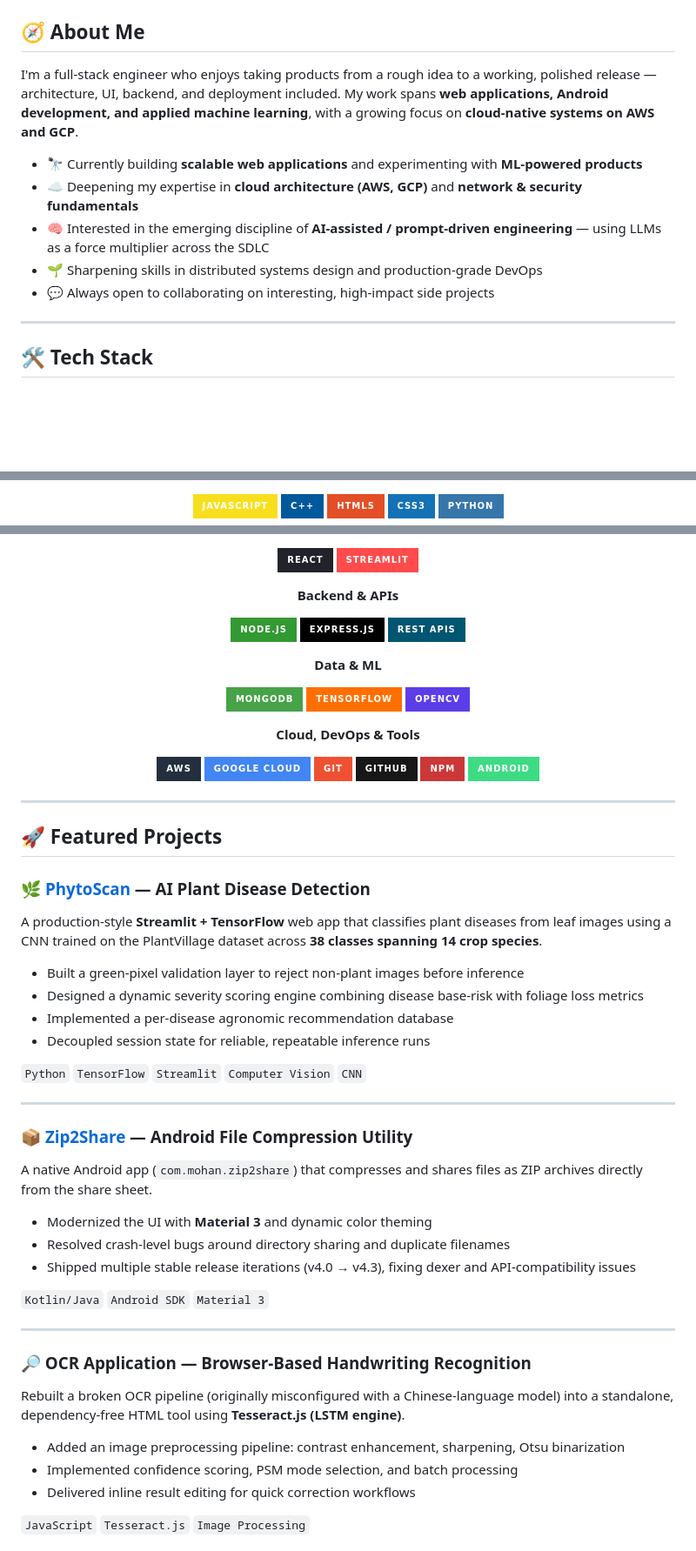
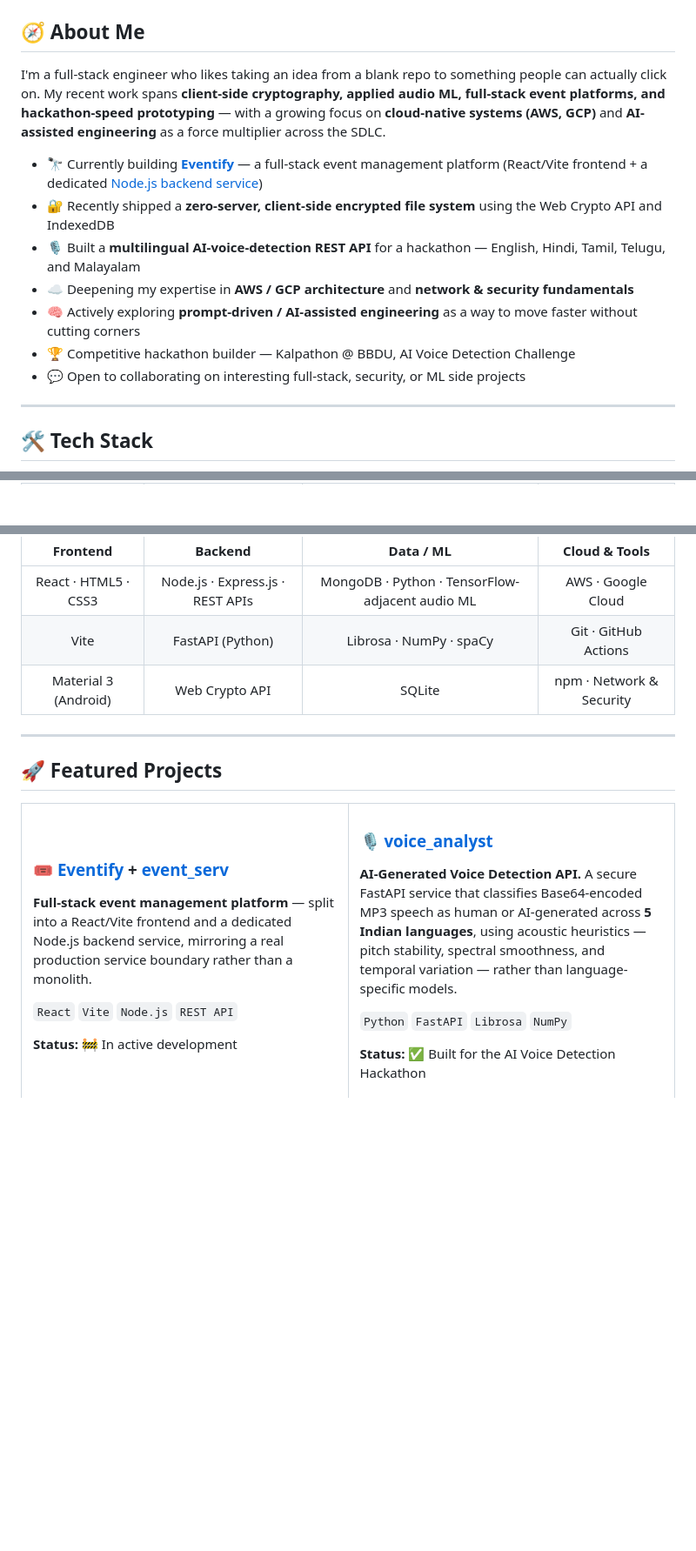
Before and after one commit to AlphaCodec/AlphaCodec, a Markdown page: README.md, 3 parts joined by grey strips. Shown at 87% size. Rendered like a GitHub page; badges without logos; blank space fills up the shorter version.

```diff
--- a/README.md
+++ b/README.md
@@ -17,13 +32,15 @@
 
 ## 🧭 About Me
 
-I'm a full-stack engineer who enjoys taking products from a rough idea to a working, polished release — architecture, UI, backend, and deployment included. My work spans **web applications, Android development, and applied machine learning**, with a growing focus on **cloud-native systems on AWS and GCP**.
+I'm a full-stack engineer who likes taking an idea from a blank repo to something people can actually click on. My recent work spans **client-side cryptography, applied audio ML, full-stack event platforms, and hackathon-speed prototyping** — with a growing focus on **cloud-native systems (AWS, GCP)** and **AI-assisted engineering** as a force multiplier across the SDLC.
 
-- 🔭 Currently building **scalable web applications** and experimenting with **ML-powered products**
-- ☁️ Deepening my expertise in **cloud architecture (AWS, GCP)** and **network & security fundamentals**
-- 🧠 Interested in the emerging discipline of **AI-assisted / prompt-driven engineering** — using LLMs as a force multiplier across the SDLC
-- 🌱 Sharpening skills in distributed systems design and production-grade DevOps
-- 💬 Always open to collaborating on interesting, high-impact side projects
+- 🔭 Currently building **[Eventify](https://github.com/AlphaCodec/Eventify)** — a full-stack event management platform (React/Vite frontend + a dedicated [Node.js backend service](https://github.com/AlphaCodec/event_serv))
+- 🔐 Recently shipped a **zero-server, client-side encrypted file system** using the Web Crypto API and IndexedDB
+- 🎙️ Built a **multilingual AI-voice-detection REST API** for a hackathon — English, Hindi, Tamil, Telugu, and Malayalam
+- ☁️ Deepening my expertise in **AWS / GCP architecture** and **network & security fundamentals**
+- 🧠 Actively exploring **prompt-driven / AI-assisted engineering** as a way to move faster without cutting corners
+- 🏆 Competitive hackathon builder — Kalpathon @ BBDU, AI Voice Detection Challenge
+- 💬 Open to collaborating on interesting full-stack, security, or ML side projects
 
 ---
 
@@ -35,7 +52,3 @@ I'm a full-stack engineer who enjoys taking products from a rough idea to a work
 
-![JavaScript](https://img.shields.io/badge/JavaScript-F7DF1E?style=for-the-badge&logo=javascript&logoColor=black)
-![C++](https://img.shields.io/badge/C++-00599C?style=for-the-badge&logo=cplusplus&logoColor=white)
-![HTML5](https://img.shields.io/badge/HTML5-E34F26?style=for-the-badge&logo=html5&logoColor=white)
-![CSS3](https://img.shields.io/badge/CSS3-1572B6?style=for-the-badge&logo=css3&logoColor=white)
-![Python](https://img.shields.io/badge/Python-3776AB?style=for-the-badge&logo=python&logoColor=white)
+</div>
 
@@ -43,27 +56,9 @@ I'm a full-stack engineer who enjoys taking products from a rough idea to a work
 
-![React](https://img.shields.io/badge/React-20232A?style=for-the-badge&logo=react&logoColor=61DAFB)
-![Streamlit](https://img.shields.io/badge/Streamlit-FF4B4B?style=for-the-badge&logo=streamlit&logoColor=white)
-
-**Backend & APIs**
-
-![Node.js](https://img.shields.io/badge/Node.js-339933?style=for-the-badge&logo=nodedotjs&logoColor=white)
-![Express.js](https://img.shields.io/badge/Express.js-000000?style=for-the-badge&logo=express&logoColor=white)
-![REST APIs](https://img.shields.io/badge/REST_APIs-005571?style=for-the-badge&logo=fastapi&logoColor=white)
-
-**Data & ML**
-
-![MongoDB](https://img.shields.io/badge/MongoDB-47A248?style=for-the-badge&logo=mongodb&logoColor=white)
-![TensorFlow](https://img.shields.io/badge/TensorFlow-FF6F00?style=for-the-badge&logo=tensorflow&logoColor=white)
-![OpenCV](https://img.shields.io/badge/OpenCV-5C3EE8?style=for-the-badge&logo=opencv&logoColor=white)
-
-**Cloud, DevOps & Tools**
-
-![AWS](https://img.shields.io/badge/AWS-232F3E?style=for-the-badge&logo=amazonaws&logoColor=white)
-![Google Cloud](https://img.shields.io/badge/Google_Cloud-4285F4?style=for-the-badge&logo=googlecloud&logoColor=white)
-![Git](https://img.shields.io/badge/Git-F05032?style=for-the-badge&logo=git&logoColor=white)
-![GitHub](https://img.shields.io/badge/GitHub-181717?style=for-the-badge&logo=github&logoColor=white)
-![npm](https://img.shields.io/badge/npm-CB3837?style=for-the-badge&logo=npm&logoColor=white)
-![Android](https://img.shields.io/badge/Android-3DDC84?style=for-the-badge&logo=android&logoColor=white)
+| Frontend | Backend | Data / ML | Cloud & Tools |
+|:---:|:---:|:---:|:---:|
+| React · HTML5 · CSS3 | Node.js · Express.js · REST APIs | MongoDB · Python · TensorFlow-adjacent audio ML | AWS · Google Cloud |
+| Vite | FastAPI (Python) | Librosa · NumPy · spaCy | Git · GitHub Actions |
+| Material 3 (Android) | Web Crypto API | SQLite | npm · Network & Security |
 
 </div>
 
@@ -71,32 +66,24 @@ I'm a full-stack engineer who enjoys taking products from a rough idea to a work
 
 ## 🚀 Featured Projects
 
-### 🌿 [PhytoScan](https://github.com/BR1JM0H4N) — AI Plant Disease Detection
-A production-style **Streamlit + TensorFlow** web app that classifies plant diseases from leaf images using a CNN trained on the PlantVillage dataset across **38 classes spanning 14 crop species**.
-- Built a green-pixel validation layer to reject non-plant images before inference
-- Designed a dynamic severity scoring engine combining disease base-risk with foliage loss metrics
-- Implemented a per-disease agronomic recommendation database
-- Decoupled session state for reliable, repeatable inference runs
+<table>
+<tr>
+<td width="50%" valign="top">
 
-`Python` `TensorFlow` `Streamlit` `Computer Vision` `CNN`
+### 🎟️ [Eventify](https://github.com/AlphaCodec/Eventify) + [event_serv](https://github.com/AlphaCodec/event_serv)
+**Full-stack event management platform** — split into a React/Vite frontend and a dedicated Node.js backend service, mirroring a real production service boundary rather than a monolith.
 
----
+`React` `Vite` `Node.js` `REST API`
 
-### 📦 [Zip2Share](https://github.com/BR1JM0H4N/Zip2Share) — Android File Compression Utility
-A native Android app (`com.mohan.zip2share`) that compresses and shares files as ZIP archives directly from the share sheet.
-- Modernized the UI with **Material 3** and dynamic color theming
-- Resolved crash-level bugs around directory sharing and duplicate filenames
-- Shipped multiple stable release iterations (v4.0 → v4.3), fixing dexer and API-compatibility issues
+**Status:** 🚧 In active development
 
-`Kotlin/Java` `Android SDK` `Material 3`
+</td>
+<td width="50%" valign="top">
 
----
+### 🎙️ [voice_analyst](https://github.com/AlphaCodec/voice_analyst)
+**AI-Generated Voice Detection API.** A secure FastAPI service that classifies Base64-encoded MP3 speech as human or AI-generated across **5 Indian languages**, using acoustic heuristics — pitch stability, spectral smoothness, and temporal variation — rather than language-specific models.
 
-### 🔎 OCR Application — Browser-Based Handwriting Recognition
-Rebuilt a broken OCR pipeline (originally misconfigured with a Chinese-language model) into a standalone, dependency-free HTML tool using **Tesseract.js (LSTM engine)**.
-- Added an image preprocessing pipeline: contrast enhancement, sharpening, Otsu binarization
-- Implemented confidence scoring, PSM mode selection, and batch processing
-- Delivered inline result editing for quick correction workflows
+`Python` `FastAPI` `Librosa` `NumPy`
 
-`JavaScript` `Tesseract.js` `Image Processing`
+**Status:** ✅ Built for the AI Voice Detection Hackathon
 
```
Also changed, not shown: other parts of README.md (+81 -22 lines).
